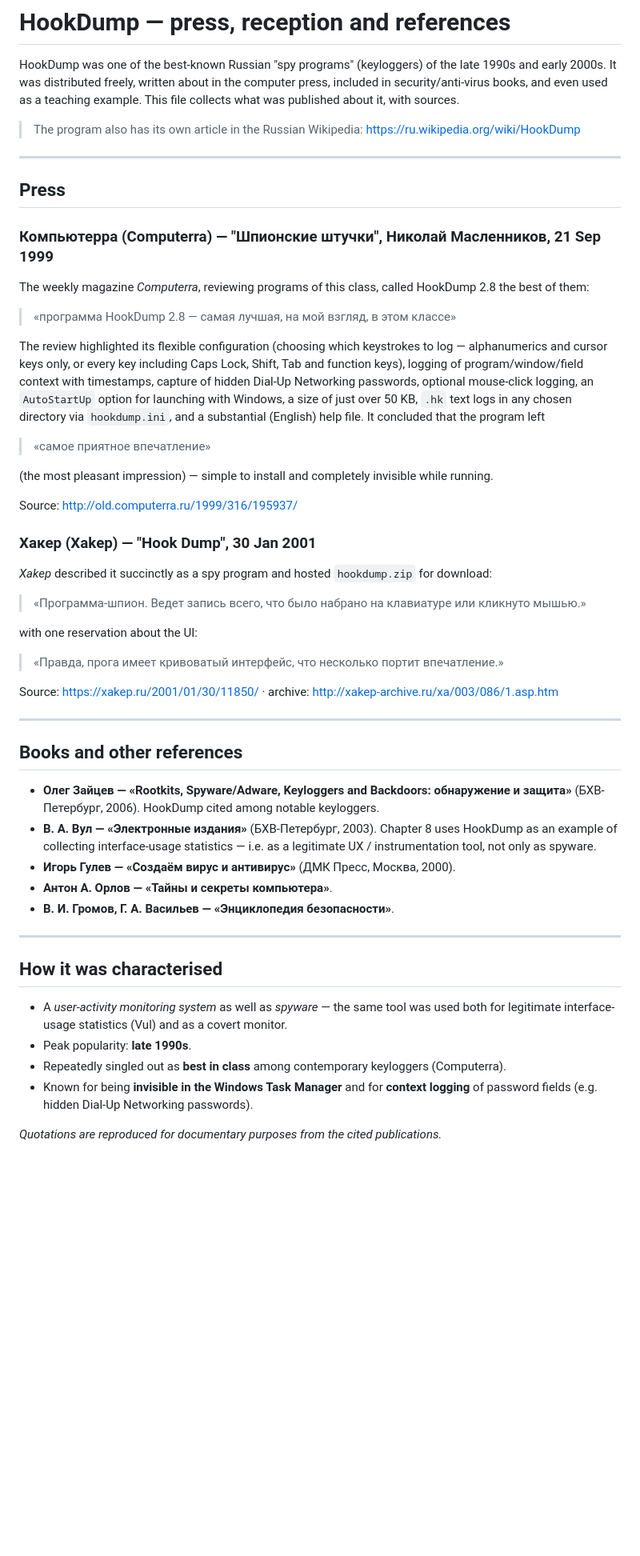
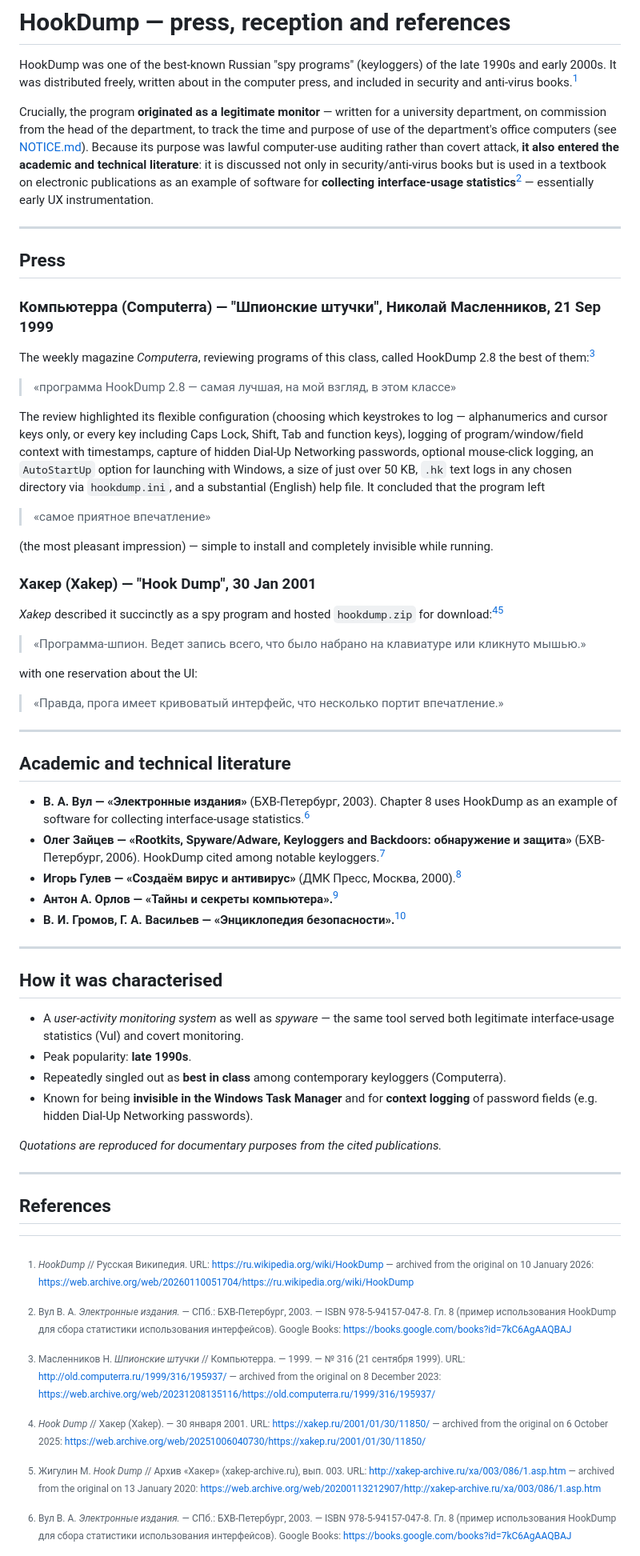
Before and after one commit to ilya000/HookDump, a Markdown page: PRESS.md, the part around one of its changes. Shown at 80% size. Rendered like a GitHub page; blank space fills up the shorter version.

Commit message:
HookDump: note academic-literature reception; footnoted sources with Wayback archives
- PRESS.md: explain that its legitimate-monitor origin is why it entered academic/
  technical literature (UX-stats example in Vul 2003); add a numbered, footnoted
  References section (Wikipedia / academic style) with archived Web Archive versions
  for every web source (Computerra, Xakep, Xakep-archive, Wikipedia, Gulev, Orlov,
  Gromov/Vasilev) plus ISBNs/Google Books for the books
- README: state that the legitimate purpose is why it reached academic literature

```diff
--- a/PRESS.md
+++ b/PRESS.md
@@ -2,11 +2,15 @@
 
 HookDump was one of the best-known Russian "spy programs" (keyloggers) of the late
 1990s and early 2000s. It was distributed freely, written about in the computer press,
-included in security/anti-virus books, and even used as a teaching example. This file
-collects what was published about it, with sources.
+and included in security and anti-virus books.[^wiki]
 
-> The program also has its own article in the Russian Wikipedia:
-> https://ru.wikipedia.org/wiki/HookDump
+Crucially, the program **originated as a legitimate monitor** — written for a university
+department, on commission from the head of the department, to track the time and purpose
+of use of the department's office computers (see [NOTICE.md](NOTICE.md)). Because its
+purpose was lawful computer-use auditing rather than covert attack, **it also entered the
+academic and technical literature**: it is discussed not only in security/anti-virus
+books but is used in a textbook on electronic publications as an example of software for
+**collecting interface-usage statistics**[^vul] — essentially early UX instrumentation.
 
 ---
 
@@ -14,7 +18,7 @@ collects what was published about it, with sources.
 
 ### Компьютерра (Computerra) — "Шпионские штучки", Николай Масленников, 21 Sep 1999
 The weekly magazine *Computerra*, reviewing programs of this class, called HookDump 2.8
-the best of them:
+the best of them:[^cterra]
 
 > «программа HookDump 2.8 — самая лучшая, на мой взгляд, в этом классе»
 
@@ -31,10 +35,9 @@ concluded that the program left
 (the most pleasant impression) — simple to install and completely invisible while
 running.
 
-Source: http://old.computerra.ru/1999/316/195937/
-
 ### Хакер (Xakep) — "Hook Dump", 30 Jan 2001
-*Xakep* described it succinctly as a spy program and hosted `hookdump.zip` for download:
+*Xakep* described it succinctly as a spy program and hosted `hookdump.zip` for
+download:[^xakep][^xakeparc]
 
 > «Программа-шпион. Ведет запись всего, что было набрано на клавиатуре или кликнуто мышью.»
 
@@ -42,30 +45,55 @@ with one reservation about the UI:
 
 > «Правда, прога имеет кривоватый интерфейс, что несколько портит впечатление.»
 
-Source: https://xakep.ru/2001/01/30/11850/ · archive: http://xakep-archive.ru/xa/003/086/1.asp.htm
-
 ---
 
-## Books and other references
+## Academic and technical literature
 
+- **В. А. Вул — «Электронные издания»** (БХВ-Петербург, 2003). Chapter 8 uses HookDump as
+  an example of software for collecting interface-usage statistics.[^vul]
 - **Олег Зайцев — «Rootkits, Spyware/Adware, Keyloggers and Backdoors: обнаружение и
-  защита»** (БХВ-Петербург, 2006). HookDump cited among notable keyloggers.
-- **В. А. Вул — «Электронные издания»** (БХВ-Петербург, 2003). Chapter 8 uses HookDump
-  as an example of collecting interface-usage statistics — i.e. as a legitimate UX /
-  instrumentation tool, not only as spyware.
-- **Игорь Гулев — «Создаём вирус и антивирус»** (ДМК Пресс, Москва, 2000).
-- **Антон А. Орлов — «Тайны и секреты компьютера»**.
-- **В. И. Громов, Г. А. Васильев — «Энциклопедия безопасности»**.
+  защита»** (БХВ-Петербург, 2006). HookDump cited among notable keyloggers.[^zaytsev]
+- **Игорь Гулев — «Создаём вирус и антивирус»** (ДМК Пресс, Москва, 2000).[^gulev]
+- **Антон А. Орлов — «Тайны и секреты компьютера».**[^orlov]
+- **В. И. Громов, Г. А. Васильев — «Энциклопедия безопасности».**[^gromov]
 
 ---
 
 ## How it was characterised
 
-- A *user-activity monitoring system* as well as *spyware* — the same tool was used both
-  for legitimate interface-usage statistics (Vul) and as a covert monitor.
+- A *user-activity monitoring system* as well as *spyware* — the same tool served both
+  legitimate interface-usage statistics (Vul) and covert monitoring.
 - Peak popularity: **late 1990s**.
 - Repeatedly singled out as **best in class** among contemporary keyloggers (Computerra).
-- Known for being **invisible in the Windows Task Manager** and for **context logging**
-  of password fields (e.g. hidden Dial-Up Networking passwords).
+- Known for being **invisible in the Windows Task Manager** and for **context logging** of
+  password fields (e.g. hidden Dial-Up Networking passwords).
 
 *Quotations are reproduced for documentary purposes from the cited publications.*
+
+---
+
+## References
+
+[^wiki]: *HookDump* // Русская Википедия. URL: https://ru.wikipedia.org/wiki/HookDump —
+    archived from the original on 10 January 2026:
+    https://web.archive.org/web/20260110051704/https://ru.wikipedia.org/wiki/HookDump
+
+[^cterra]: Масленников Н. *Шпионские штучки* // Компьютерра. — 1999. — № 316 (21 сентября
+    1999). URL: http://old.computerra.ru/1999/316/195937/ — archived from the original on
+    8 December 2023:
+    https://web.archive.org/web/20231208135116/https://old.computerra.ru/1999/316/195937/
+
+[^xakep]: *Hook Dump* // Хакер (Xakep). — 30 января 2001. URL:
+    https://xakep.ru/2001/01/30/11850/ — archived from the original on 6 October 2025:
+    https://web.archive.org/web/20251006040730/https://xakep.ru/2001/01/30/11850/
+
+[^xakeparc]: Жигулин М. *Hook Dump* // Архив «Хакер» (xakep-archive.ru), вып. 003.
+    URL: http://xakep-archive.ru/xa/003/086/1.asp.htm — archived from the original on
+    13 January 2020:
+    https://web.archive.org/web/20200113212907/http://xakep-archive.ru/xa/003/086/1.asp.htm
+
+[^vul]: Вул В. А. *Электронные издания.* — СПб.: БХВ-Петербург, 2003. — ISBN
+    978-5-94157-047-8. Гл. 8 (пример использования HookDump для сбора статистики
+    использования интерфейсов). Google Books:
+    https://books.google.com/books?id=7kC6AgAAQBAJ
+
```
Also changed, not shown: other parts of PRESS.md (+18 -0 lines), README.md (+8 -3 lines).
